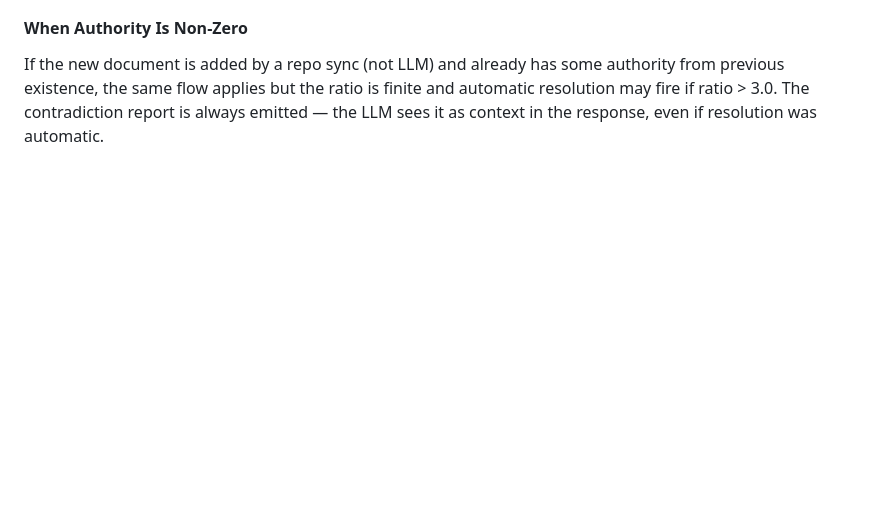
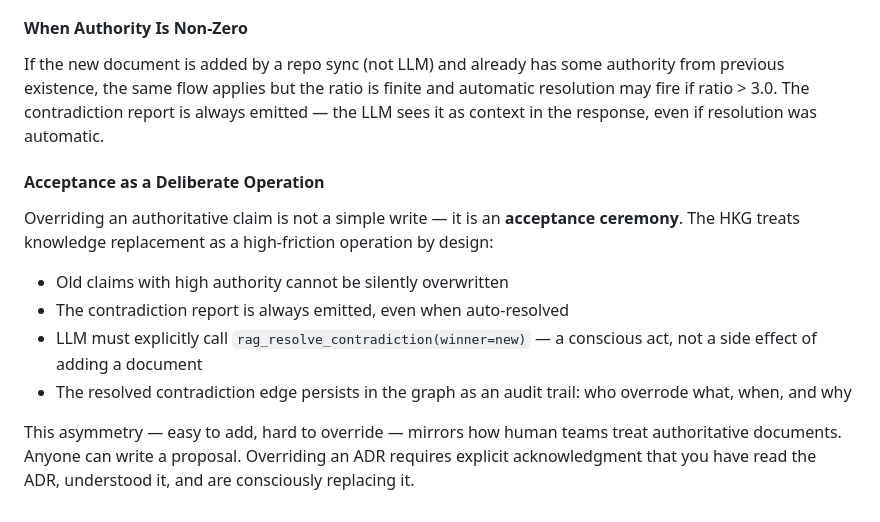
Before and after one commit to Viktorokh96/graphrag-mcp, a Markdown page: PROPOSAL.md, the part around the change. GitHub-like rendering; blank space fills up the shorter version.

Commit message:
proposal: acceptance as a deliberate operation — override requires explicit ceremony

```diff
--- a/PROPOSAL.md
+++ b/PROPOSAL.md
@@ -1270,3 +1270,21 @@ some authority from previous existence, the same flow applies but the
 ratio is finite and automatic resolution may fire if ratio > 3.0.
 The contradiction report is always emitted — the LLM sees it as context
 in the response, even if resolution was automatic.
+
+#### Acceptance as a Deliberate Operation
+
+Overriding an authoritative claim is not a simple write — it is an
+**acceptance ceremony**. The HKG treats knowledge replacement as a
+high-friction operation by design:
+
+- Old claims with high authority cannot be silently overwritten
+- The contradiction report is always emitted, even when auto-resolved
+- LLM must explicitly call `rag_resolve_contradiction(winner=new)` —
+  a conscious act, not a side effect of adding a document
+- The resolved contradiction edge persists in the graph as an audit
+  trail: who overrode what, when, and why
+
+This asymmetry — easy to add, hard to override — mirrors how human
+teams treat authoritative documents. Anyone can write a proposal.
+Overriding an ADR requires explicit acknowledgment that you have
+read the ADR, understood it, and are consciously replacing it.
```
